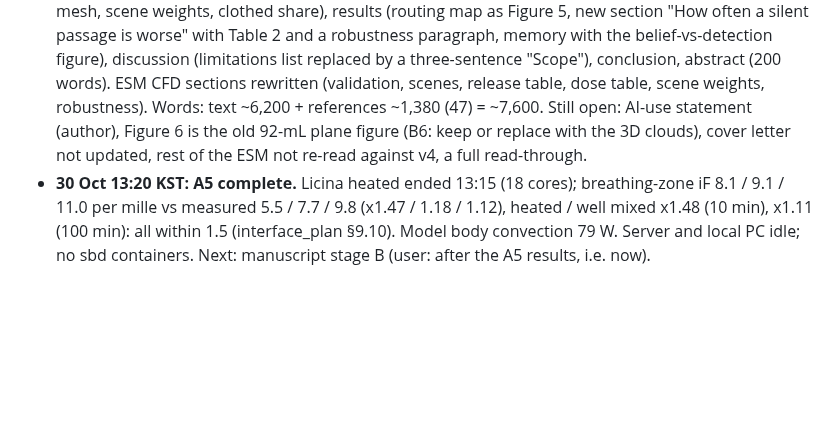
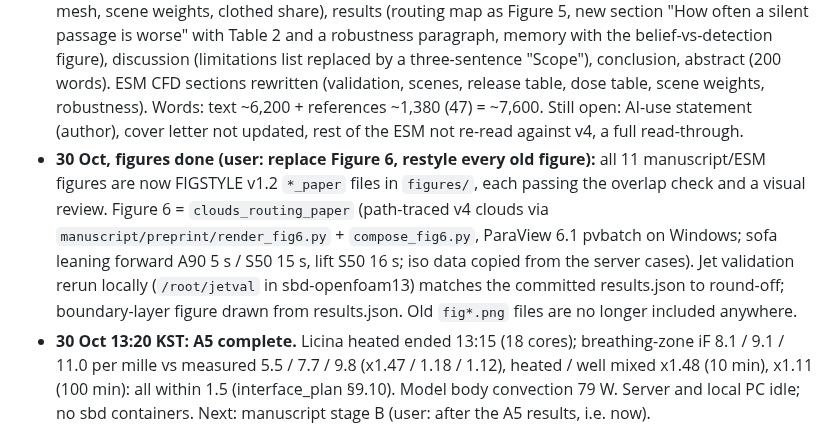
Before and after one commit to ccy5123/sbd, a Markdown page: HANDOFF.md, the part around the change. GitHub-like rendering; blank space fills up the shorter version.

Commit message:
HANDOFF: all figures in FIGSTYLE; new Figure 6
Co-Authored-By: Claude Opus 5.5 <noreply@anthropic.com>

```diff
--- a/HANDOFF.md
+++ b/HANDOFF.md
@@ -43,8 +43,14 @@ needs a **local** session (Remote Control cannot start new sessions; the desktop
   robustness paragraph, memory with the belief-vs-detection figure), discussion (limitations list replaced by a
   three-sentence "Scope"), conclusion, abstract (200 words). ESM CFD sections rewritten (validation, scenes, release
   table, dose table, scene weights, robustness). Words: text ~6,200 + references ~1,380 (47) = ~7,600.
-  Still open: AI-use statement (author), Figure 6 is the old 92-mL plane figure (B6: keep or replace with the 3D
-  clouds), cover letter not updated, rest of the ESM not re-read against v4, a full read-through.
+  Still open: AI-use statement (author), cover letter not updated, rest of the ESM not re-read against v4, a full
+  read-through.
+- **30 Oct, figures done (user: replace Figure 6, restyle every old figure):** all 11 manuscript/ESM figures are now
+  FIGSTYLE v1.2 `*_paper` files in `figures/`, each passing the overlap check and a visual review. Figure 6 =
+  `clouds_routing_paper` (path-traced v4 clouds via `manuscript/preprint/render_fig6.py` + `compose_fig6.py`, ParaView
+  6.1 pvbatch on Windows; sofa leaning forward A90 5 s / S50 15 s, lift S50 16 s; iso data copied from the server
+  cases). Jet validation rerun locally (`/root/jetval` in sbd-openfoam13) matches the committed results.json to
+  round-off; boundary-layer figure drawn from results.json. Old `fig*.png` files are no longer included anywhere.
 - **30 Oct 13:20 KST: A5 complete.** Licina heated ended 13:15 (18 cores); breathing-zone iF 8.1 / 9.1 / 11.0 per
   mille vs measured 5.5 / 7.7 / 9.8 (x1.47 / 1.18 / 1.12), heated / well mixed x1.48 (10 min), x1.11 (100 min): all
   within 1.5 (interface_plan §9.10). Model body convection 79 W. Server and local PC idle; no sbd containers. Next:
```
